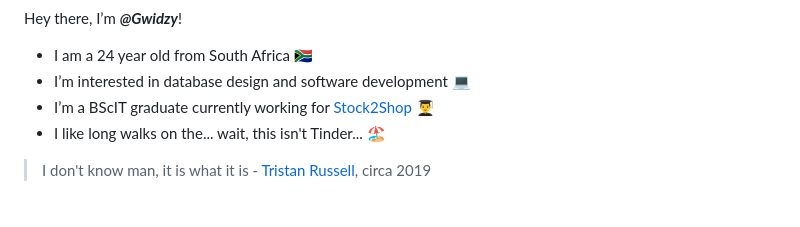
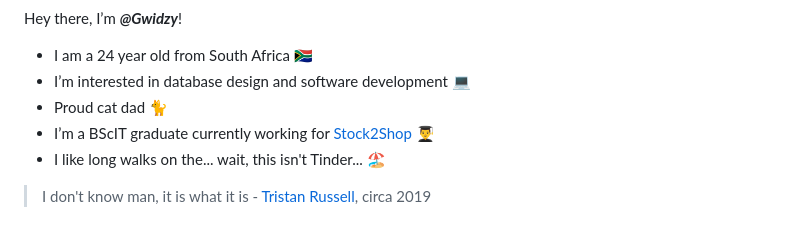
Before and after one commit to Gwidzy/Gwidzy, a Markdown page: README.md, the part around the change. GitHub-like rendering.

```diff
--- a/README.md
+++ b/README.md
@@ -1,6 +1,7 @@
 Hey there, I’m **_@Gwidzy_**!
 - I am a 24 year old from South Africa 🇿🇦
 - I’m interested in database design and software development 💻
+- Proud cat dad 🐈
 - I’m a BScIT graduate currently working for [Stock2Shop](https://www.stock2shop.com/) 👨‍🎓
 - I like long walks on the... wait, this isn't Tinder... 🏖️
  > I don't know man, it is what it is - [Tristan Russell](https://github.com/Tristan-Russell), circa 2019
```
